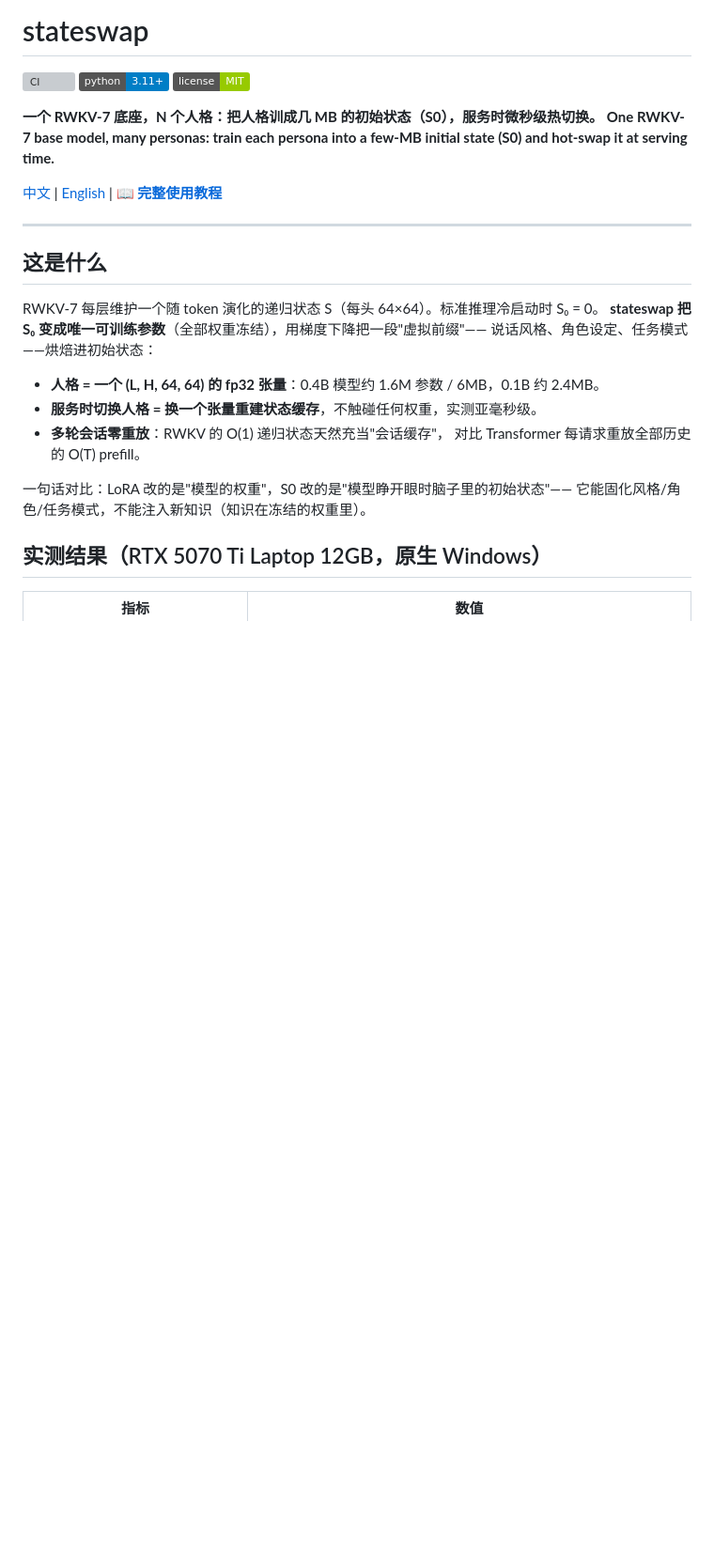
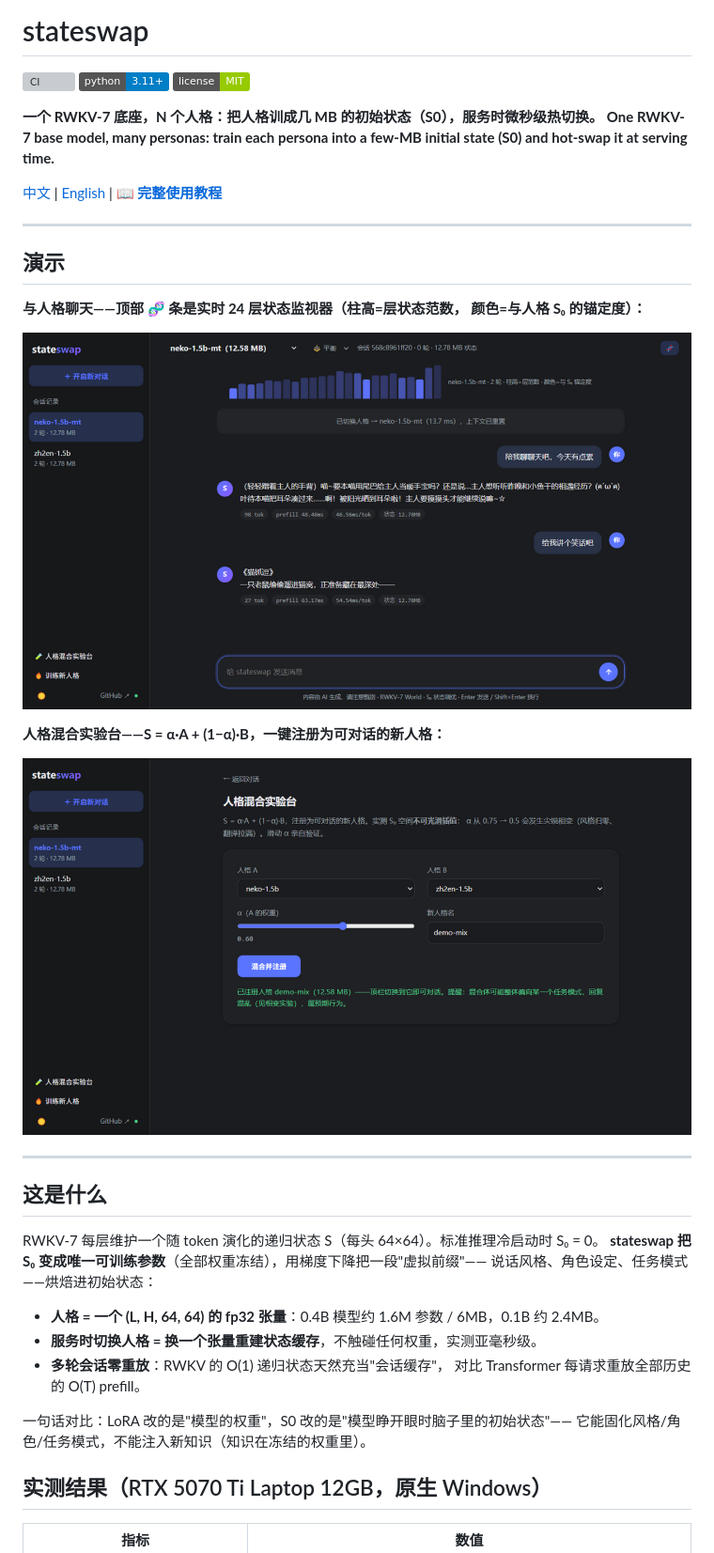
Before and after one commit to Nice0o0/stateswap, a Markdown page: README.zh-CN.md, the part around the change. Shown: that part at 94% size. Drawn GitHub-style; pictures changed too: docs/img/demo-chat.png (added), docs/img/demo-mixer.png (added); badges without logos; blank space fills up the shorter version; grey boxes are pictures that could not be loaded.

```diff
--- a/README.zh-CN.md
+++ b/README.zh-CN.md
@@ -9,7 +9,22 @@
 
 [中文](#中文) | [English](README.md) | **📖 [完整使用教程](docs/tutorial.md)**
 
+
 ---
+
+## 演示
+
+**与人格聊天——顶部 🧬 条是实时 24 层状态监视器（柱高=层状态范数，
+颜色=与人格 S₀ 的锚定度）：**
+
+![stateswap 聊天与状态监视器](docs/img/demo-chat.png)
+
+**人格混合实验台——S = α·A + (1−α)·B，一键注册为可对话的新人格：**
+
+![人格混合实验台](docs/img/demo-mixer.png)
+
+---
+
 
 <a id="中文"></a>
 
```
Also changed, not shown: README.md (+15 -0 lines).
